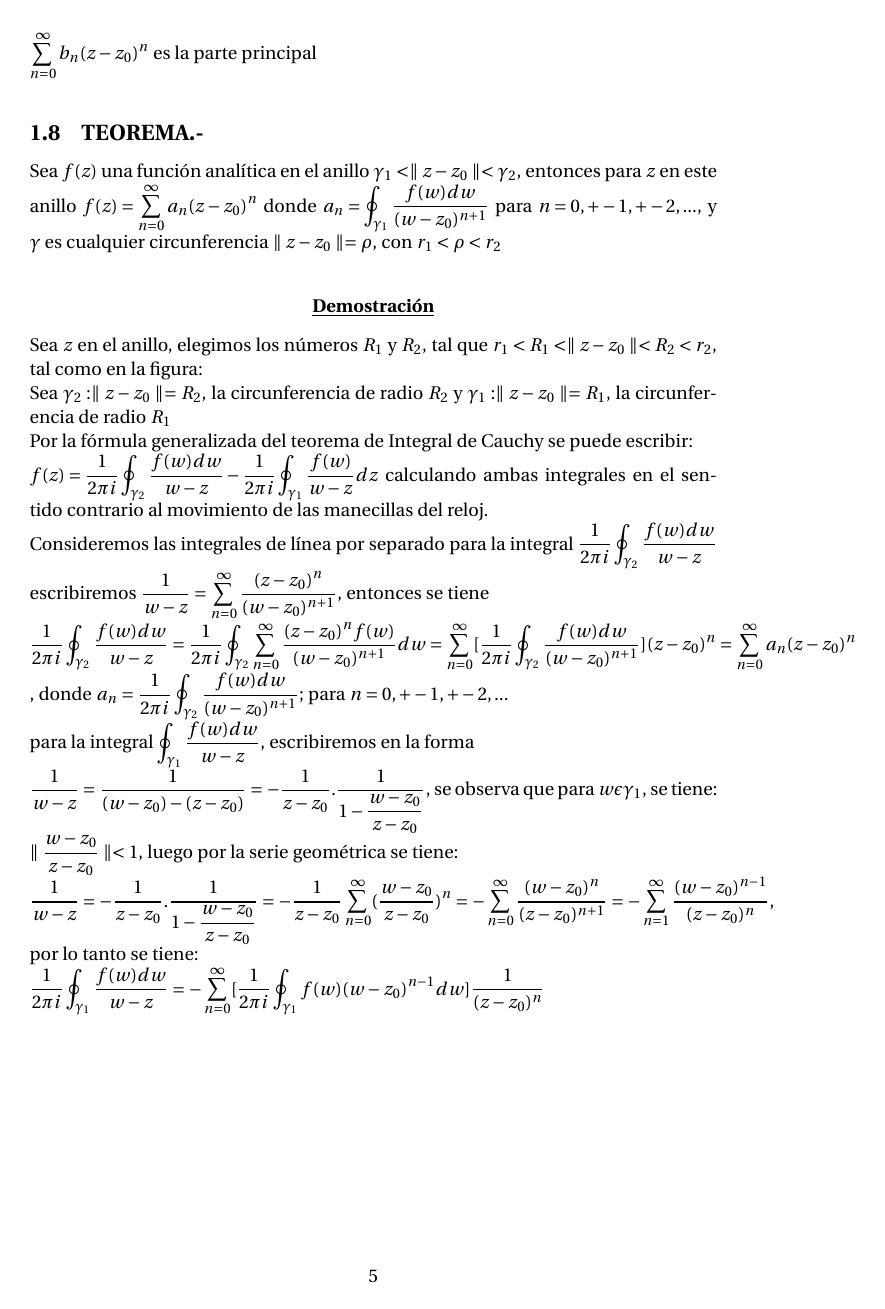
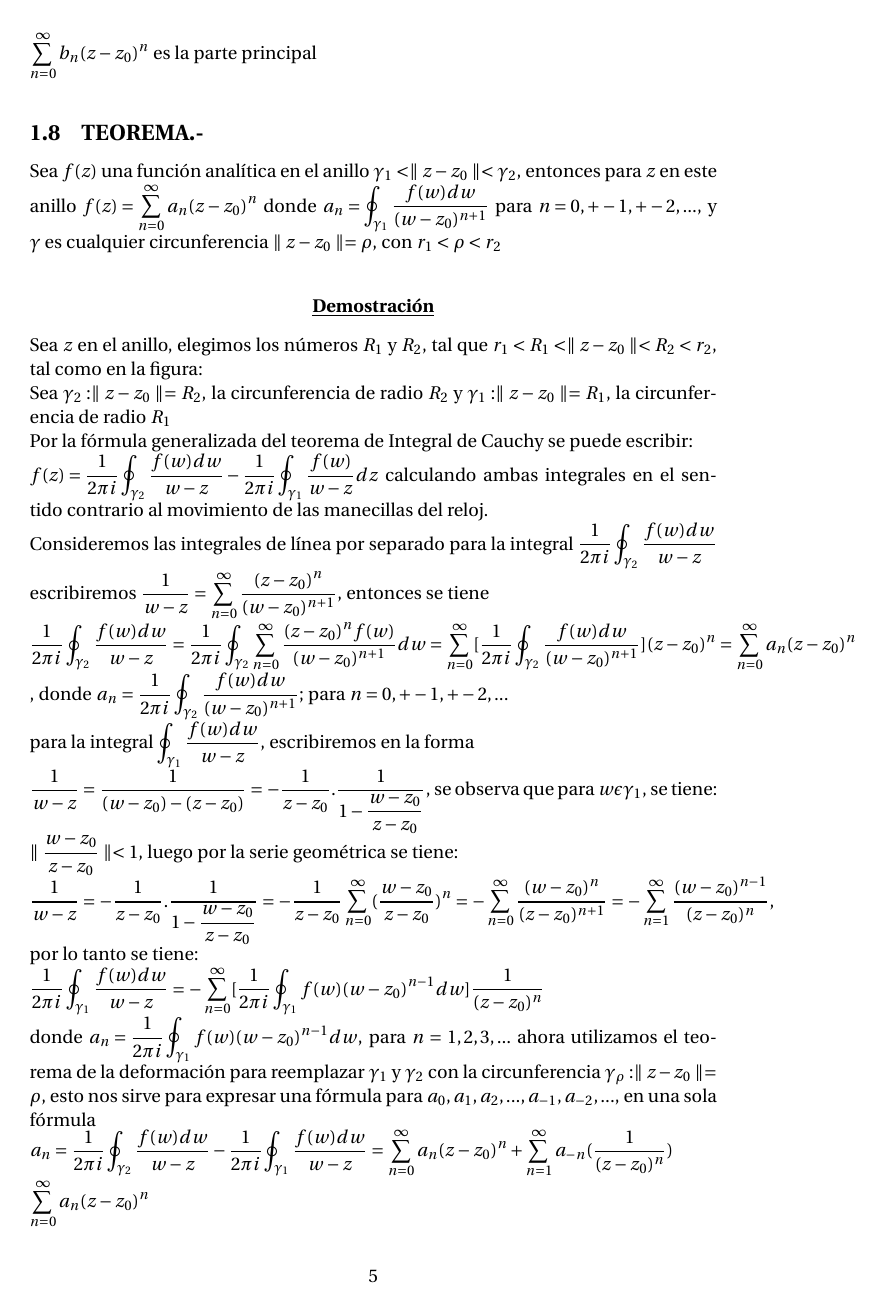
Before and after one commit to josejacomeb/CarpetaDigital, a LaTeX document (Capitulo VII/CapituloVII.tex): page 5 of 5 before the commit and page 5 of 6 after it. Compiled offline with pdfLaTeX.

Commit message:
Finalizado Cap 7 a falta de Graficos

```diff
--- a/Capitulo VII/CapituloVII.tex
+++ b/Capitulo VII/CapituloVII.tex
@@ -142,6 +142,10 @@ para la integral $\displaystyle{\oint_{\gamma_1} \dfrac{f(w) dw}{w-z}}$, escribi
 $\displaystyle{\dfrac{1}{w-z} = \dfrac{1}{(w-z_0)-(z-z_0)} = - \dfrac{1}{z-z_0}.\dfrac{1}{1-\dfrac{w-z_0}{z-z_0}}}$, se observa que para $w \epsilon \gamma_1$, se tiene: \\
 $\displaystyle{\parallel \dfrac{w-z_0}{z-z_0} \parallel < 1}$, luego por la serie geométrica se tiene: \\
 $\displaystyle{\dfrac{1}{w-z} = - \dfrac{1}{z-z_0}.\dfrac{1}{1-\dfrac{w-z_0}{z-z_0}} = -\dfrac{1}{z-z_0} \sum_{n = 0}^{\infty} (\dfrac{w-z_0}{z-z_0})^n = - \sum_{n = 0}^{\infty} \dfrac{(w-z_0)^n}{(z-z_0)^{n+1}} = - \sum_{n = 1}^{\infty} \dfrac{(w-z_0)^{n-1}}{(z-z_0)^{n}} }$, por lo tanto se tiene:\\
-$\displaystyle{\dfrac{1}{2 \pi i} \oint_{\gamma_1} \dfrac{f(w)dw}{w-z} = -\sum_{n = 0}^{\infty} [\dfrac{1}{2 \pi i} \oint_{\gamma_1} f(w)(w-z_0)^{n-1}dw] \dfrac{1}{(z-z_0)^n}}$
-
+$\displaystyle{\dfrac{1}{2 \pi i} \oint_{\gamma_1} \dfrac{f(w)dw}{w-z} = -\sum_{n = 0}^{\infty} [\dfrac{1}{2 \pi i} \oint_{\gamma_1} f(w)(w-z_0)^{n-1}dw] \dfrac{1}{(z-z_0)^n}}$ \\
+donde $\displaystyle{a_n = \dfrac{1}{2 \pi i} \oint_{\gamma_1} f(w) (w-z_0)^{n-1}dw }$, para $n = 1,2,3,...$ ahora utilizamos el teorema de la deformación para reemplazar $\gamma_1$ y $\gamma_2$ con la circunferencia $\gamma_\rho : \parallel z - z_0 \parallel = \rho$, esto nos sirve para expresar una fórmula para $a_0,a_1,a_2,...,a_{-1},a_{-2},...,$ en una sola fórmula\\
+$\displaystyle{a_n = \dfrac{1}{2 \pi i} \oint_{\gamma_2} \dfrac{f(w)dw}{w-z} - \dfrac{1}{2 \pi i} \oint_{\gamma_1} \dfrac{f(w)dw}{w-z}= \sum_{n=0}^{\infty} a_n (z-z_0)^n + \sum_{n=1}^{\infty} a_{-n} (\dfrac{1}{(z-z_0)^n})}$\\
+$\displaystyle{\sum_{n=0}^{\infty} a_n (z-z_0)^n}$\begin{center}
+ $\displaystyle{\therefore f(z) = \sum_{n=0}^{\infty} a_n (z-z_0)^n}$
+\end{center}
 \end{document}
```
Also changed, not shown: Capitulo VII/CapituloVII.pdf.
